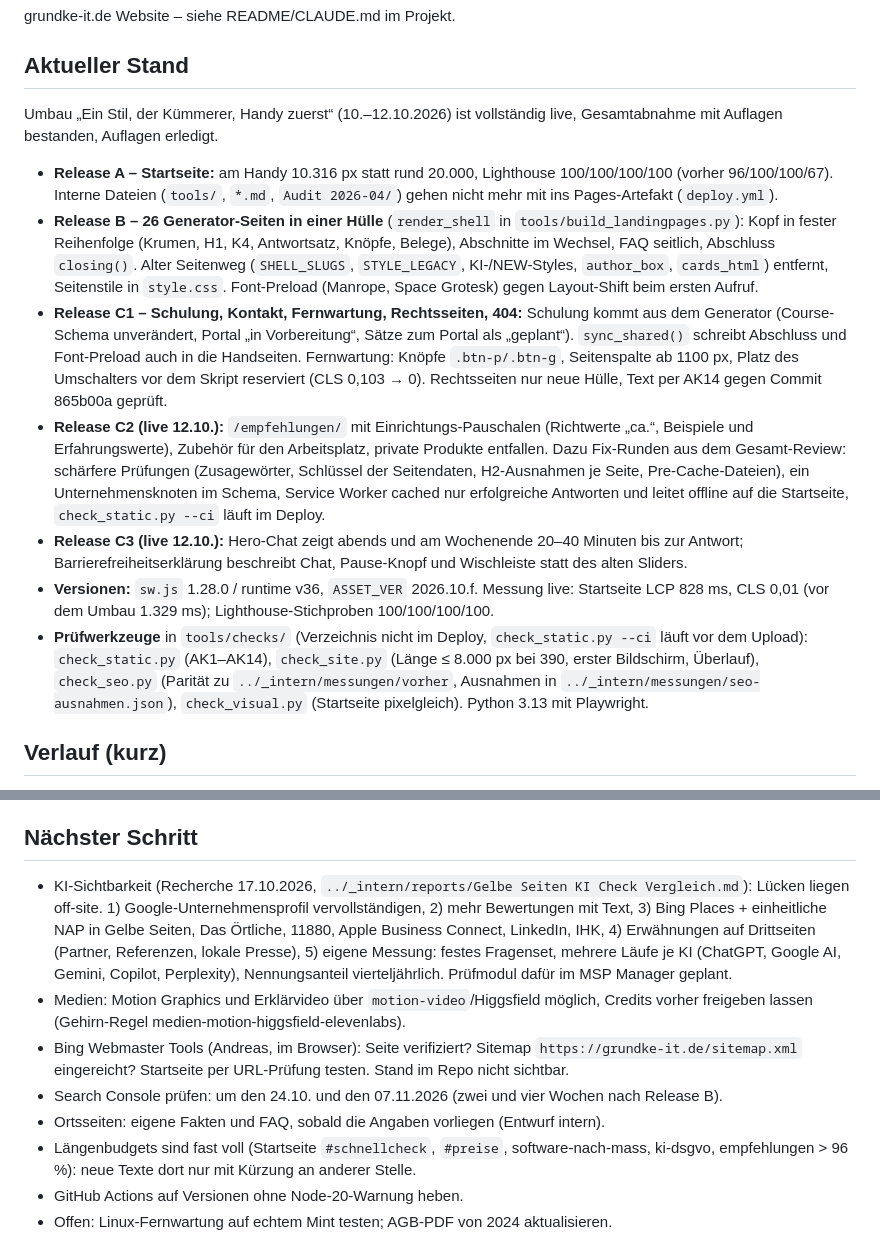
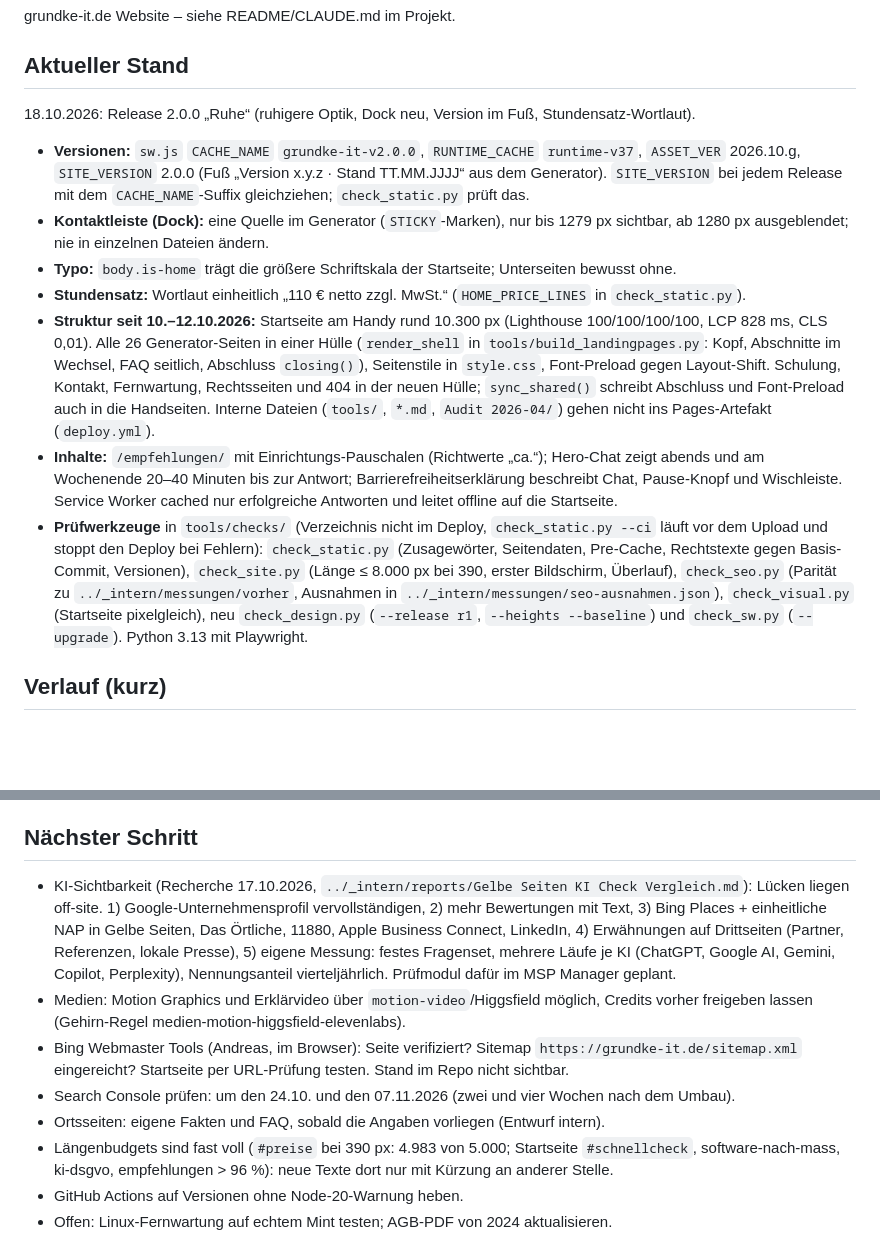
Before and after one commit to andreasgrundke-ops/grundke-it-website, a Markdown page: STATUS.md, 2 parts joined by grey strips. Rendered like a GitHub page; blank space fills up the shorter version.

```diff
--- a/STATUS.md
+++ b/STATUS.md
@@ -7,35 +7,31 @@
 grundke-it.de Website – siehe README/CLAUDE.md im Projekt.
 
 ## Aktueller Stand
-Umbau „Ein Stil, der Kümmerer, Handy zuerst“ (10.–12.10.2026) ist vollständig live, Gesamtabnahme
-mit Auflagen bestanden, Auflagen erledigt.
+18.10.2026: Release 2.0.0 „Ruhe“ (ruhigere Optik, Dock neu, Version im Fuß, Stundensatz-Wortlaut).
 
-- **Release A – Startseite:** am Handy 10.316 px statt rund 20.000, Lighthouse 100/100/100/100
-  (vorher 96/100/100/67). Interne Dateien (`tools/`, `*.md`,
-  `Audit 2026-04/`) gehen nicht mehr mit ins Pages-Artefakt (`deploy.yml`).
-- **Release B – 26 Generator-Seiten in einer Hülle** (`render_shell` in `tools/build_landingpages.py`):
-  Kopf in fester Reihenfolge (Krumen, H1, K4, Antwortsatz, Knöpfe, Belege), Abschnitte im Wechsel,
-  FAQ seitlich, Abschluss `closing()`. Alter Seitenweg (`SHELL_SLUGS`, `STYLE_LEGACY`, KI-/NEW-Styles,
-  `author_box`, `cards_html`) entfernt, Seitenstile in `style.css`. Font-Preload (Manrope, Space
-  Grotesk) gegen Layout-Shift beim ersten Aufruf.
-- **Release C1 – Schulung, Kontakt, Fernwartung, Rechtsseiten, 404:** Schulung kommt aus dem
-  Generator (Course-Schema unverändert, Portal „in Vorbereitung“, Sätze zum Portal als „geplant“).
-  `sync_shared()` schreibt Abschluss und Font-Preload auch in die Handseiten. Fernwartung: Knöpfe
-  `.btn-p/.btn-g`, Seitenspalte ab 1100 px, Platz des Umschalters vor dem Skript reserviert
-  (CLS 0,103 → 0). Rechtsseiten nur neue Hülle, Text per AK14 gegen Commit 865b00a geprüft.
-- **Release C2 (live 12.10.):** `/empfehlungen/` mit Einrichtungs-Pauschalen
-  (Richtwerte „ca.“, Beispiele und Erfahrungswerte), Zubehör für den Arbeitsplatz, private Produkte entfallen.
-  Dazu Fix-Runden aus dem Gesamt-Review: schärfere Prüfungen (Zusagewörter, Schlüssel der Seitendaten,
-  H2-Ausnahmen je Seite, Pre-Cache-Dateien), ein Unternehmensknoten im Schema, Service Worker cached nur
-  erfolgreiche Antworten und leitet offline auf die Startseite, `check_static.py --ci` läuft im Deploy.
-- **Release C3 (live 12.10.):** Hero-Chat zeigt abends und am Wochenende 20–40 Minuten bis zur Antwort;
-  Barrierefreiheitserklärung beschreibt Chat, Pause-Knopf und Wischleiste statt des alten Sliders.
-- **Versionen:** `sw.js` 1.28.0 / runtime v36, `ASSET_VER` 2026.10.f. Messung live: Startseite LCP 828 ms,
-  CLS 0,01 (vor dem Umbau 1.329 ms); Lighthouse-Stichproben 100/100/100/100.
-- **Prüfwerkzeuge** in `tools/checks/` (Verzeichnis nicht im Deploy, `check_static.py --ci` läuft vor dem Upload): `check_static.py` (AK1–AK14),
-  `check_site.py` (Länge ≤ 8.000 px bei 390, erster Bildschirm, Überlauf), `check_seo.py`
-  (Parität zu `../_intern/messungen/vorher`, Ausnahmen in `../_intern/messungen/seo-ausnahmen.json`),
-  `check_visual.py` (Startseite pixelgleich). Python 3.13 mit Playwright.
+- **Versionen:** `sw.js` `CACHE_NAME` `grundke-it-v2.0.0`, `RUNTIME_CACHE` `runtime-v37`, `ASSET_VER` 2026.10.g,
+  `SITE_VERSION` 2.0.0 (Fuß „Version x.y.z · Stand TT.MM.JJJJ“ aus dem Generator). `SITE_VERSION` bei jedem
+  Release mit dem `CACHE_NAME`-Suffix gleichziehen; `check_static.py` prüft das.
+- **Kontaktleiste (Dock):** eine Quelle im Generator (`STICKY`-Marken), nur bis 1279 px sichtbar, ab 1280 px
+  ausgeblendet; nie in einzelnen Dateien ändern.
+- **Typo:** `body.is-home` trägt die größere Schriftskala der Startseite; Unterseiten bewusst ohne.
+- **Stundensatz:** Wortlaut einheitlich „110 € netto zzgl. MwSt.“ (`HOME_PRICE_LINES` in `check_static.py`).
+- **Struktur seit 10.–12.10.2026:** Startseite am Handy rund 10.300 px (Lighthouse 100/100/100/100, LCP 828 ms,
+  CLS 0,01). Alle 26 Generator-Seiten in einer Hülle (`render_shell` in `tools/build_landingpages.py`: Kopf,
+  Abschnitte im Wechsel, FAQ seitlich, Abschluss `closing()`), Seitenstile in `style.css`, Font-Preload gegen
+  Layout-Shift. Schulung, Kontakt, Fernwartung, Rechtsseiten und 404 in der neuen Hülle; `sync_shared()`
+  schreibt Abschluss und Font-Preload auch in die Handseiten. Interne Dateien (`tools/`, `*.md`, `Audit 2026-04/`)
+  gehen nicht ins Pages-Artefakt (`deploy.yml`).
+- **Inhalte:** `/empfehlungen/` mit Einrichtungs-Pauschalen (Richtwerte „ca.“); Hero-Chat zeigt abends und am
+  Wochenende 20–40 Minuten bis zur Antwort; Barrierefreiheitserklärung beschreibt Chat, Pause-Knopf und
+  Wischleiste. Service Worker cached nur erfolgreiche Antworten und leitet offline auf die Startseite.
+- **Prüfwerkzeuge** in `tools/checks/` (Verzeichnis nicht im Deploy, `check_static.py --ci` läuft vor dem
+  Upload und stoppt den Deploy bei Fehlern): `check_static.py` (Zusagewörter, Seitendaten, Pre-Cache,
+  Rechtstexte gegen Basis-Commit, Versionen), `check_site.py` (Länge ≤ 8.000 px bei 390, erster Bildschirm,
+  Überlauf), `check_seo.py` (Parität zu `../_intern/messungen/vorher`, Ausnahmen in
+  `../_intern/messungen/seo-ausnahmen.json`), `check_visual.py` (Startseite pixelgleich), neu
+  `check_design.py` (`--release r1`, `--heights --baseline`) und `check_sw.py` (`--upgrade`).
+  Python 3.13 mit Playwright.
 
 ## Verlauf (kurz)
 - 17.10.2026: Bing/IndexNow: `BingSiteAuth.xml` und IndexNow-Schlüsseldatei liegen live; `tools/indexnow.py` meldet die Sitemap-URLs (31) an IndexNow, erster Ping HTTP 200. Nach jedem Deploy mit neuen oder geänderten Seiten erneut laufen lassen (`python tools/indexnow.py`, nicht Teil des Builds).
@@ -51,13 +47,13 @@ mit Auflagen bestanden, Auflagen erledigt.
 - 27.07.2026: kanonische Domain non-www.
 
 ## Nächster Schritt
-- KI-Sichtbarkeit (Recherche 17.10.2026, `../_intern/reports/Gelbe Seiten KI Check Vergleich.md`): Lücken liegen off-site. 1) Google-Unternehmensprofil vervollständigen, 2) mehr Bewertungen mit Text, 3) Bing Places + einheitliche NAP in Gelbe Seiten, Das Örtliche, 11880, Apple Business Connect, LinkedIn, IHK, 4) Erwähnungen auf Drittseiten (Partner, Referenzen, lokale Presse), 5) eigene Messung: festes Fragenset, mehrere Läufe je KI (ChatGPT, Google AI, Gemini, Copilot, Perplexity), Nennungsanteil vierteljährlich. Prüfmodul dafür im MSP Manager geplant.
+- KI-Sichtbarkeit (Recherche 17.10.2026, `../_intern/reports/Gelbe Seiten KI Check Vergleich.md`): Lücken liegen off-site. 1) Google-Unternehmensprofil vervollständigen, 2) mehr Bewertungen mit Text, 3) Bing Places + einheitliche NAP in Gelbe Seiten, Das Örtliche, 11880, Apple Business Connect, LinkedIn, 4) Erwähnungen auf Drittseiten (Partner, Referenzen, lokale Presse), 5) eigene Messung: festes Fragenset, mehrere Läufe je KI (ChatGPT, Google AI, Gemini, Copilot, Perplexity), Nennungsanteil vierteljährlich. Prüfmodul dafür im MSP Manager geplant.
 - Medien: Motion Graphics und Erklärvideo über `motion-video`/Higgsfield möglich, Credits vorher freigeben lassen (Gehirn-Regel medien-motion-higgsfield-elevenlabs).
 - Bing Webmaster Tools (Andreas, im Browser): Seite verifiziert? Sitemap `https://grundke-it.de/sitemap.xml` eingereicht? Startseite per URL-Prüfung testen. Stand im Repo nicht sichtbar.
-- Search Console prüfen: um den 24.10. und den 07.11.2026 (zwei und vier Wochen nach Release B).
+- Search Console prüfen: um den 24.10. und den 07.11.2026 (zwei und vier Wochen nach dem Umbau).
 - Ortsseiten: eigene Fakten und FAQ, sobald die Angaben vorliegen (Entwurf intern).
-- Längenbudgets sind fast voll (Startseite `#schnellcheck`, `#preise`, software-nach-mass, ki-dsgvo,
-  empfehlungen > 96 %): neue Texte dort nur mit Kürzung an anderer Stelle.
+- Längenbudgets sind fast voll (`#preise` bei 390 px: 4.983 von 5.000; Startseite `#schnellcheck`,
+  software-nach-mass, ki-dsgvo, empfehlungen > 96 %): neue Texte dort nur mit Kürzung an anderer Stelle.
 - GitHub Actions auf Versionen ohne Node-20-Warnung heben.
 - Offen: Linux-Fernwartung auf echtem Mint testen; AGB-PDF von 2024 aktualisieren.
 
```
Also changed, not shown: other parts of STATUS.md (+1 -1 lines), CLAUDE.md (+17 -10 lines).
